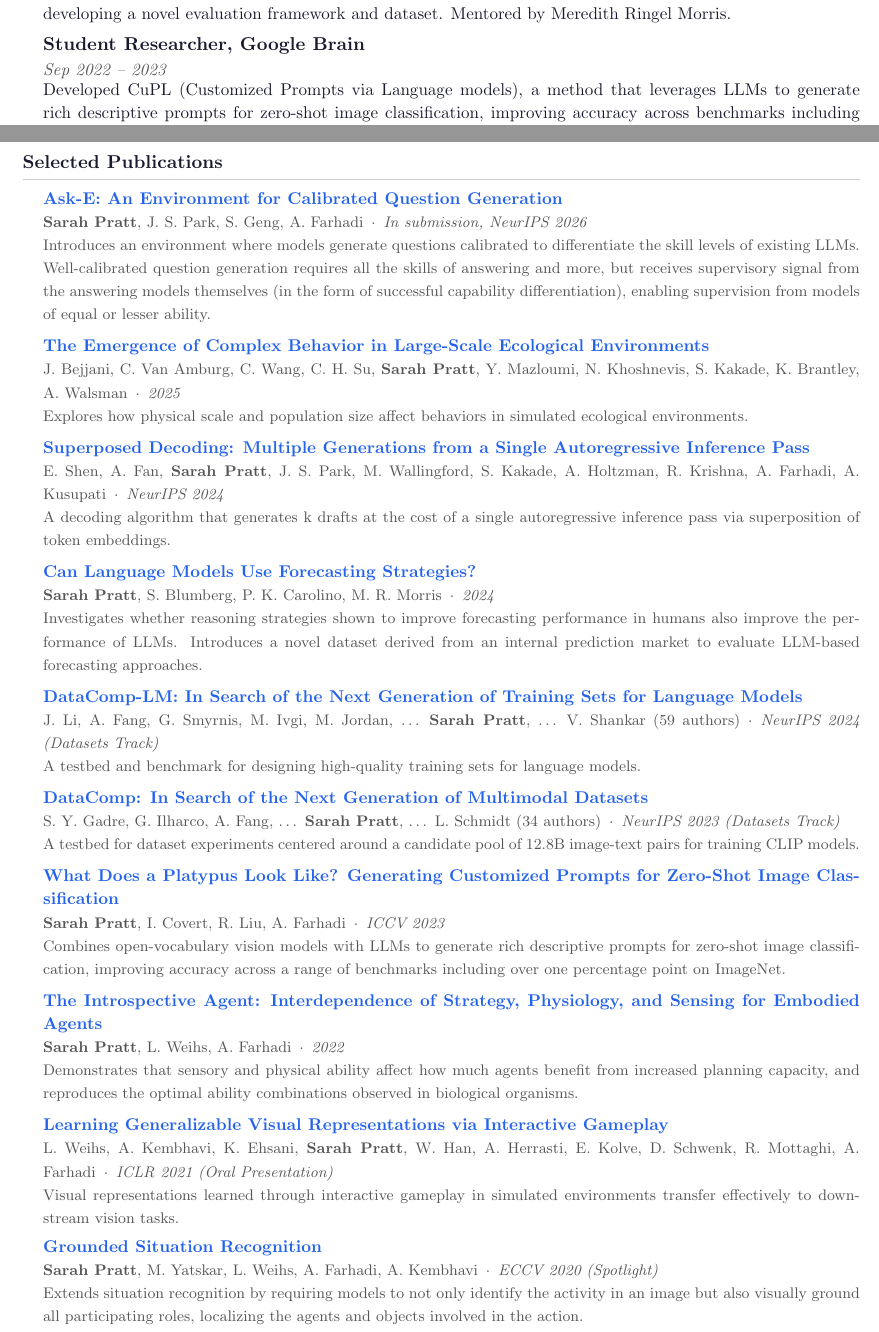
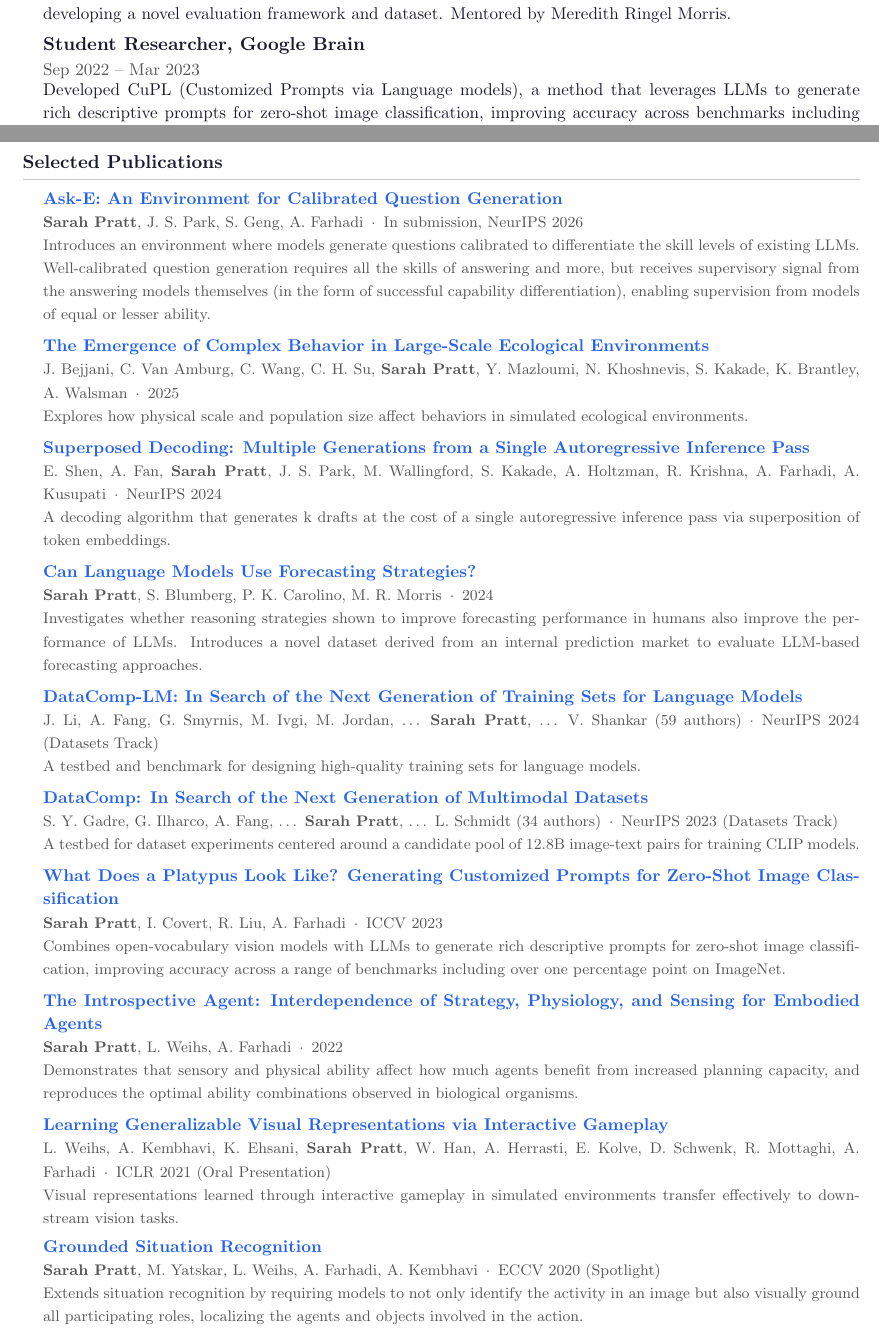
Before and after one commit to sarahpratt/sarahpratt.github.io, a LaTeX CV (sarah_pratt_cv.tex): two parts of pages 1 and 2 of 2, joined at a grey line, cut so that both start at the same text. Compiled offline with pdfLaTeX.

Commit message:
Update Google Brain end date and de-italicize CV dates and venues
Co-Authored-By: Claude Opus 4.7 (1M context) <noreply@anthropic.com>

```diff
--- a/sarah_pratt_cv.tex
+++ b/sarah_pratt_cv.tex
@@ -42,7 +42,7 @@
 \newcommand{\entry}[2]{%
     \hspace{12pt}\parbox{\dimexpr\textwidth-12pt}{%
         {\bfseries\color{darktext} #1}\par\vspace{1pt}%
-        {\small\color{gray}\textit{#2}}%
+        {\small\color{gray} #2}%
     }\par\vspace{1pt}%
 }
 
@@ -98,7 +98,7 @@
 \entry{Student Researcher, Google DeepMind}{Sep 2023 -- Jun 2024}
 \entrydesc{Investigated whether large language models can match human performance on real-world forecasting tasks, developing a novel evaluation framework and dataset. Mentored by Meredith Ringel Morris.}
 
-\entry{Student Researcher, Google Brain}{Sep 2022 -- 2023}
+\entry{Student Researcher, Google Brain}{Sep 2022 -- Mar 2023}
 \entrydesc{Developed CuPL (Customized Prompts via Language models), a method that leverages LLMs to generate rich descriptive prompts for zero-shot image classification, improving accuracy across benchmarks including ImageNet. Mentored by Rosanne Liu.}
 
 \entry{Predoctoral Young Investigator, Allen Institute for AI (AI2)}{Jan 2019 -- Aug 2020 $\cdot$ PRIOR Team}
@@ -124,52 +124,52 @@
 \section*{Selected Publications}
 
 \paper{\href{https://sarahpratt.github.io/assets/aske_preprint.pdf}{Ask-E: An Environment for Calibrated Question Generation}}
-    {\textbf{Sarah Pratt}, J.\ S.\ Park, S.\ Geng, A.\ Farhadi\enspace$\cdot$\enspace\textit{In submission, NeurIPS 2026}}
+    {\textbf{Sarah Pratt}, J.\ S.\ Park, S.\ Geng, A.\ Farhadi\enspace$\cdot$\enspace In submission, NeurIPS 2026}
     {Introduces an environment where models generate questions calibrated to differentiate the skill levels of existing LLMs. Well-calibrated question generation requires all the skills of answering and more, but receives supervisory signal from the answering models themselves (in the form of successful capability differentiation), enabling supervision from models of equal or lesser ability.}
     {}
 
 \paper{\href{https://arxiv.org/abs/2510.18221}{The Emergence of Complex Behavior in Large-Scale Ecological Environments}}
-    {J.\ Bejjani, C.\ Van Amburg, C.\ Wang, C.\ H.\ Su, \textbf{Sarah Pratt}, Y.\ Mazloumi, N.\ Khoshnevis, S.\ Kakade, K.\ Brantley, A.\ Walsman\enspace$\cdot$\enspace\textit{2025}}
+    {J.\ Bejjani, C.\ Van Amburg, C.\ Wang, C.\ H.\ Su, \textbf{Sarah Pratt}, Y.\ Mazloumi, N.\ Khoshnevis, S.\ Kakade, K.\ Brantley, A.\ Walsman\enspace$\cdot$\enspace2025}
     {Explores how physical scale and population size affect behaviors in simulated ecological environments.}
     {}
 
 \paper{\href{https://arxiv.org/abs/2405.18400}{Superposed Decoding: Multiple Generations from a Single Autoregressive Inference Pass}}
-    {E.\ Shen, A.\ Fan, \textbf{Sarah Pratt}, J.\ S.\ Park, M.\ Wallingford, S.\ Kakade, A.\ Holtzman, R.\ Krishna, A.\ Farhadi, A.\ Kusupati\enspace$\cdot$\enspace\textit{NeurIPS 2024}}
+    {E.\ Shen, A.\ Fan, \textbf{Sarah Pratt}, J.\ S.\ Park, M.\ Wallingford, S.\ Kakade, A.\ Holtzman, R.\ Krishna, A.\ Farhadi, A.\ Kusupati\enspace$\cdot$\enspace NeurIPS 2024}
     {A decoding algorithm that generates k drafts at the cost of a single autoregressive inference pass via superposition of token embeddings.}
     {}
 
 \paper{\href{https://arxiv.org/abs/2406.04446}{Can Language Models Use Forecasting Strategies?}}
-    {\textbf{Sarah Pratt}, S.\ Blumberg, P.\ K.\ Carolino, M.\ R.\ Morris\enspace$\cdot$\enspace\textit{2024}}
+    {\textbf{Sarah Pratt}, S.\ Blumberg, P.\ K.\ Carolino, M.\ R.\ Morris\enspace$\cdot$\enspace2024}
     {Investigates whether reasoning strategies shown to improve forecasting performance in humans also improve the performance of LLMs. Introduces a novel dataset derived from an internal prediction market to evaluate LLM-based forecasting approaches.}
     {}
 
 \paper{\href{https://arxiv.org/abs/2406.11794}{DataComp-LM: In Search of the Next Generation of Training Sets for Language Models}}
-    {J.\ Li, A.\ Fang, G.\ Smyrnis, M.\ Ivgi, M.\ Jordan, \ldots\ \textbf{Sarah Pratt}, \ldots\ V.\ Shankar (59 authors)\enspace$\cdot$\enspace\textit{NeurIPS 2024 (Datasets Track)}}
+    {J.\ Li, A.\ Fang, G.\ Smyrnis, M.\ Ivgi, M.\ Jordan, \ldots\ \textbf{Sarah Pratt}, \ldots\ V.\ Shankar (59 authors)\enspace$\cdot$\enspace NeurIPS 2024 (Datasets Track)}
     {A testbed and benchmark for designing high-quality training sets for language models.}
     {}
 
 \paper{\href{https://arxiv.org/abs/2304.14108}{DataComp: In Search of the Next Generation of Multimodal Datasets}}
-    {S.\ Y.\ Gadre, G.\ Ilharco, A.\ Fang, \ldots\ \textbf{Sarah Pratt}, \ldots\ L.\ Schmidt (34 authors)\enspace$\cdot$\enspace\textit{NeurIPS 2023 (Datasets Track)}}
+    {S.\ Y.\ Gadre, G.\ Ilharco, A.\ Fang, \ldots\ \textbf{Sarah Pratt}, \ldots\ L.\ Schmidt (34 authors)\enspace$\cdot$\enspace NeurIPS 2023 (Datasets Track)}
     {A testbed for dataset experiments centered around a candidate pool of 12.8B image-text pairs for training CLIP models.}
     {}
 
 \paper{\href{https://arxiv.org/abs/2209.03320}{What Does a Platypus Look Like? Generating Customized Prompts for Zero-Shot Image Classification}}
-    {\textbf{Sarah Pratt}, I.\ Covert, R.\ Liu, A.\ Farhadi\enspace$\cdot$\enspace\textit{ICCV 2023}}
+    {\textbf{Sarah Pratt}, I.\ Covert, R.\ Liu, A.\ Farhadi\enspace$\cdot$\enspace ICCV 2023}
     {Combines open-vocabulary vision models with LLMs to generate rich descriptive prompts for zero-shot image classification, improving accuracy across a range of benchmarks including over one percentage point on ImageNet.}
     {}
 
 \paper{\href{https://arxiv.org/abs/2201.00411}{The Introspective Agent: Interdependence of Strategy, Physiology, and Sensing for Embodied Agents}}
-    {\textbf{Sarah Pratt}, L.\ Weihs, A.\ Farhadi\enspace$\cdot$\enspace\textit{2022}}
+    {\textbf{Sarah Pratt}, L.\ Weihs, A.\ Farhadi\enspace$\cdot$\enspace2022}
     {Demonstrates that sensory and physical ability affect how much agents benefit from increased planning capacity, and reproduces the optimal ability combinations observed in biological organisms.}
     {}
 
 \paper{\href{https://arxiv.org/abs/1912.08195}{Learning Generalizable Visual Representations via Interactive Gameplay}}
-    {L.\ Weihs, A.\ Kembhavi, K.\ Ehsani, \textbf{Sarah Pratt}, W.\ Han, A.\ Herrasti, E.\ Kolve, D.\ Schwenk, R.\ Mottaghi, A.\ Farhadi\enspace$\cdot$\enspace\textit{ICLR 2021 (Oral Presentation)}}
+    {L.\ Weihs, A.\ Kembhavi, K.\ Ehsani, \textbf{Sarah Pratt}, W.\ Han, A.\ Herrasti, E.\ Kolve, D.\ Schwenk, R.\ Mottaghi, A.\ Farhadi\enspace$\cdot$\enspace ICLR 2021 (Oral Presentation)}
     {Visual representations learned through interactive gameplay in simulated environments transfer effectively to downstream vision tasks.}
     {}
 
 \paper{\href{https://arxiv.org/abs/2003.12058}{Grounded Situation Recognition}}
-    {\textbf{Sarah Pratt}, M.\ Yatskar, L.\ Weihs, A.\ Farhadi, A.\ Kembhavi\enspace$\cdot$\enspace\textit{ECCV 2020 (Spotlight)}}
+    {\textbf{Sarah Pratt}, M.\ Yatskar, L.\ Weihs, A.\ Farhadi, A.\ Kembhavi\enspace$\cdot$\enspace ECCV 2020 (Spotlight)}
     {Extends situation recognition by requiring models to not only identify the activity in an image but also visually ground all participating roles, localizing the agents and objects involved in the action.}
     {}
 
```
Also changed, not shown: assets/sarah_pratt_cv.pdf.
